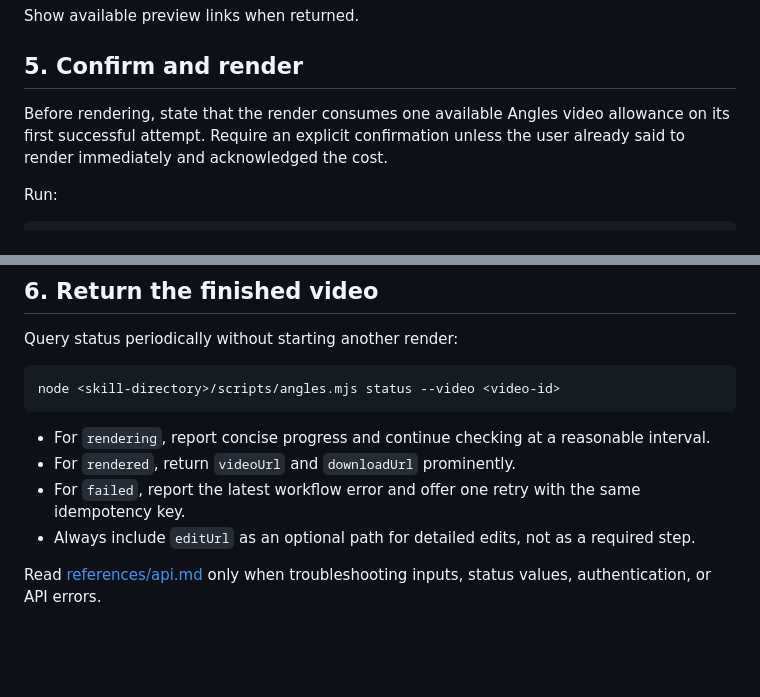
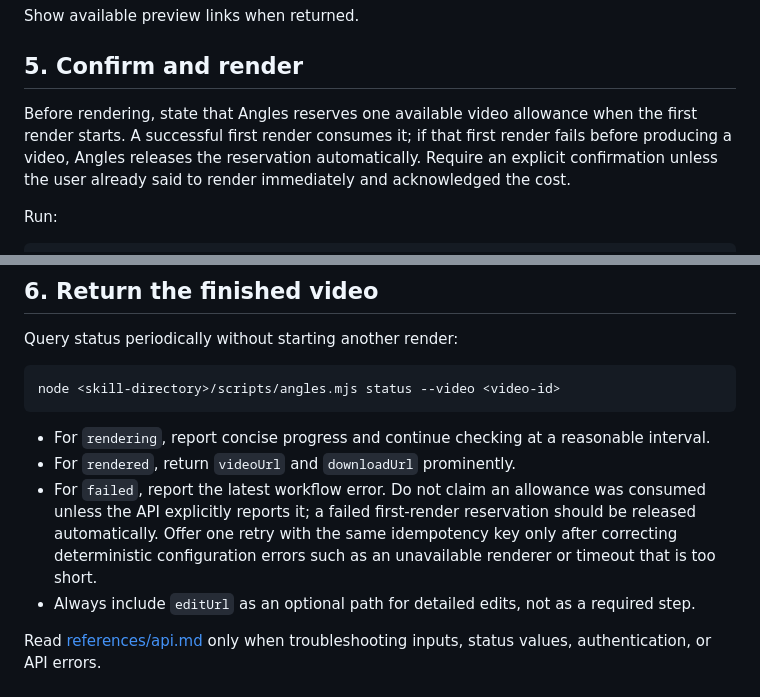
Before and after one commit to anglesvideo/angles-video-skill, a Markdown page: skills/create-launch-video/SKILL.md, 2 parts joined by grey strips. GitHub-like rendering; blank space fills up the shorter version.

Commit message:
fix: clarify failed render retries and quota

```diff
--- a/skills/create-launch-video/SKILL.md
+++ b/skills/create-launch-video/SKILL.md
@@ -58,7 +58,7 @@ Show available preview links when returned.
 
 ## 5. Confirm and render
 
-Before rendering, state that the render consumes one available Angles video allowance on its first successful attempt. Require an explicit confirmation unless the user already said to render immediately and acknowledged the cost.
+Before rendering, state that Angles reserves one available video allowance when the first render starts. A successful first render consumes it; if that first render fails before producing a video, Angles releases the reservation automatically. Require an explicit confirmation unless the user already said to render immediately and acknowledged the cost.
 
 Run:
 
@@ -81,7 +81,7 @@ node <skill-directory>/scripts/angles.mjs status --video <video-id>
 
 - For `rendering`, report concise progress and continue checking at a reasonable interval.
 - For `rendered`, return `videoUrl` and `downloadUrl` prominently.
-- For `failed`, report the latest workflow error and offer one retry with the same idempotency key.
+- For `failed`, report the latest workflow error. Do not claim an allowance was consumed unless the API explicitly reports it; a failed first-render reservation should be released automatically. Offer one retry with the same idempotency key only after correcting deterministic configuration errors such as an unavailable renderer or timeout that is too short.
 - Always include `editUrl` as an optional path for detailed edits, not as a required step.
 
 Read [references/api.md](references/api.md) only when troubleshooting inputs, status values, authentication, or API errors.
```
